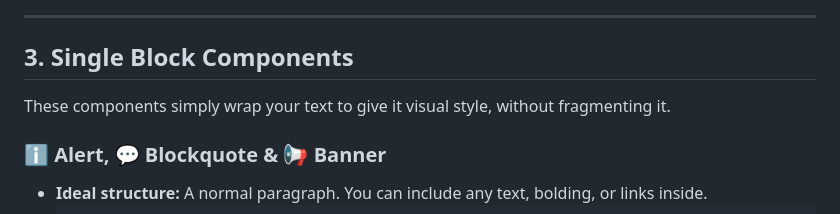
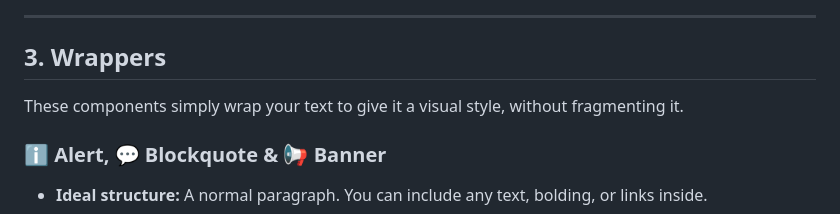
Before and after one commit to PabloGGuizar/canvas-designer, a Markdown page: docs/manual_en.md, the part around one of its changes. Rendered like a GitHub page.

```diff
--- a/docs/manual_en.md
+++ b/docs/manual_en.md
@@ -82,8 +116,8 @@ Applies to elements that display multiple repeated items in a series. **The tric
 ---
 
-## 3. Single Block Components
+## 3. Wrappers
 
-These components simply wrap your text to give it visual style, without fragmenting it.
+These components simply wrap your text to give it a visual style, without fragmenting it.
 
 ### ℹ️ Alert, 💬 Blockquote & 📢 Banner
 - **Ideal structure:** A normal paragraph. You can include any text, bolding, or links inside.
```
Also changed, not shown: other parts of docs/manual_en.md (+50 -3 lines), docs/manual_es.md (+48 -1 lines).
